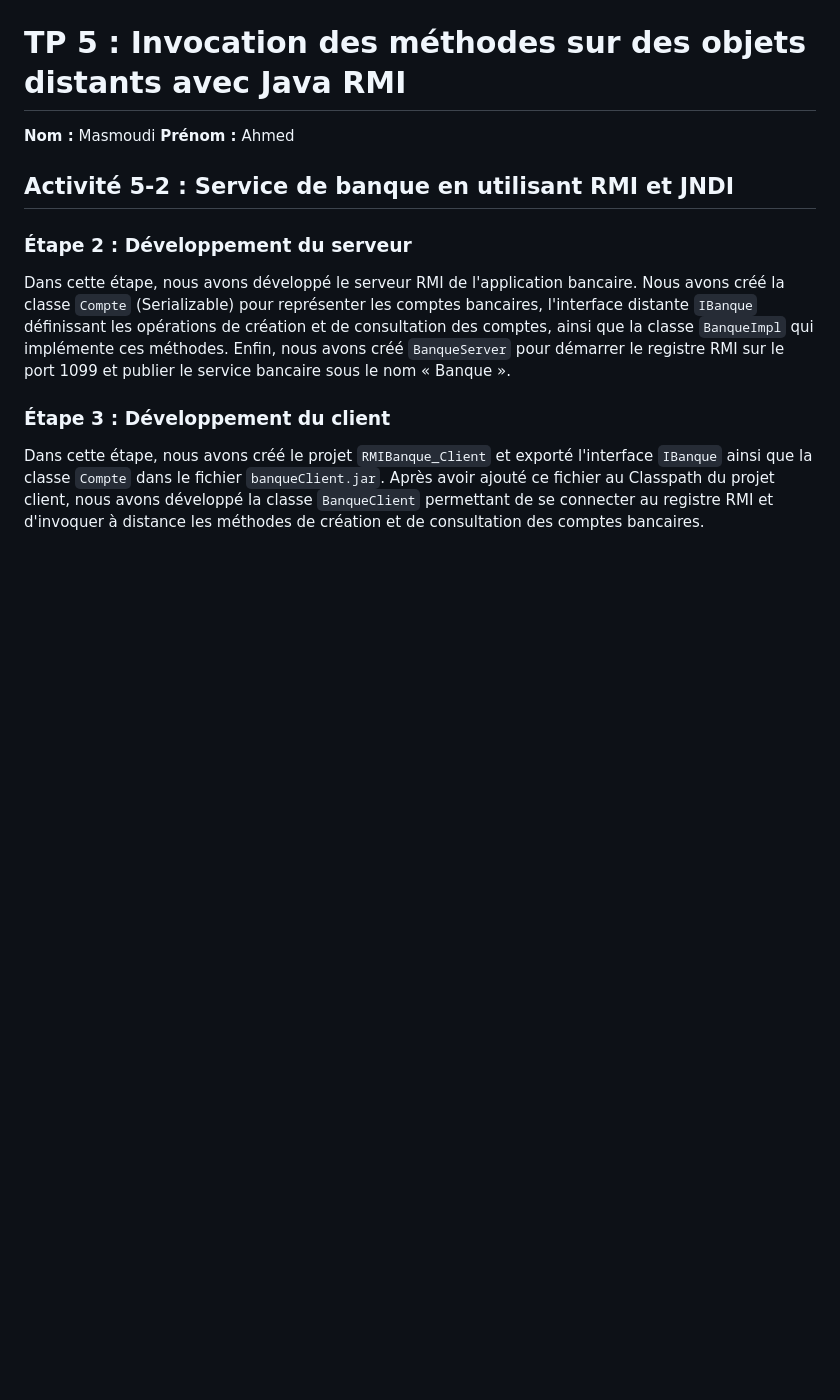
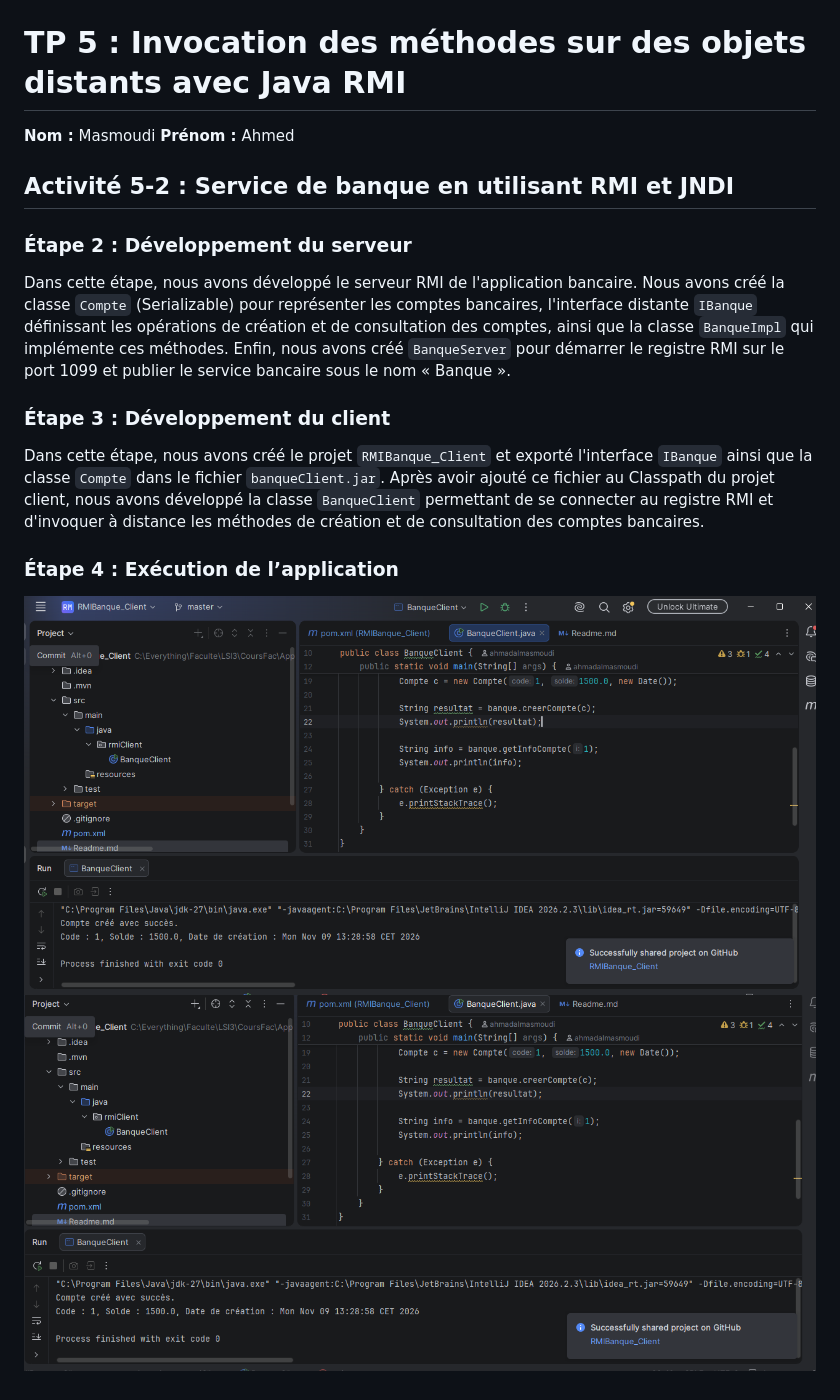
Before and after one commit to ahmadalmasmoudi/RMIBanque_Server, a Markdown page: Readme.md, the part around the change. GitHub-like rendering; pictures changed too: captures/1.png (added), captures/2.png (added); blank space fills up the shorter version.

Commit message:
Étape 4 : Exécution de l’application

```diff
--- a/Readme.md
+++ b/Readme.md
@@ -11,3 +11,8 @@ Dans cette étape, nous avons développé le serveur RMI de l'application bancai
 ### Étape 3 : Développement du client
 
 Dans cette étape, nous avons créé le projet `RMIBanque_Client` et exporté l'interface `IBanque` ainsi que la classe `Compte` dans le fichier `banqueClient.jar`. Après avoir ajouté ce fichier au Classpath du projet client, nous avons développé la classe `BanqueClient` permettant de se connecter au registre RMI et d'invoquer à distance les méthodes de création et de consultation des comptes bancaires.
+
+### Étape 4 : Exécution de l’application
+
+![](captures/1.png)
+![](captures/2.png)
```
